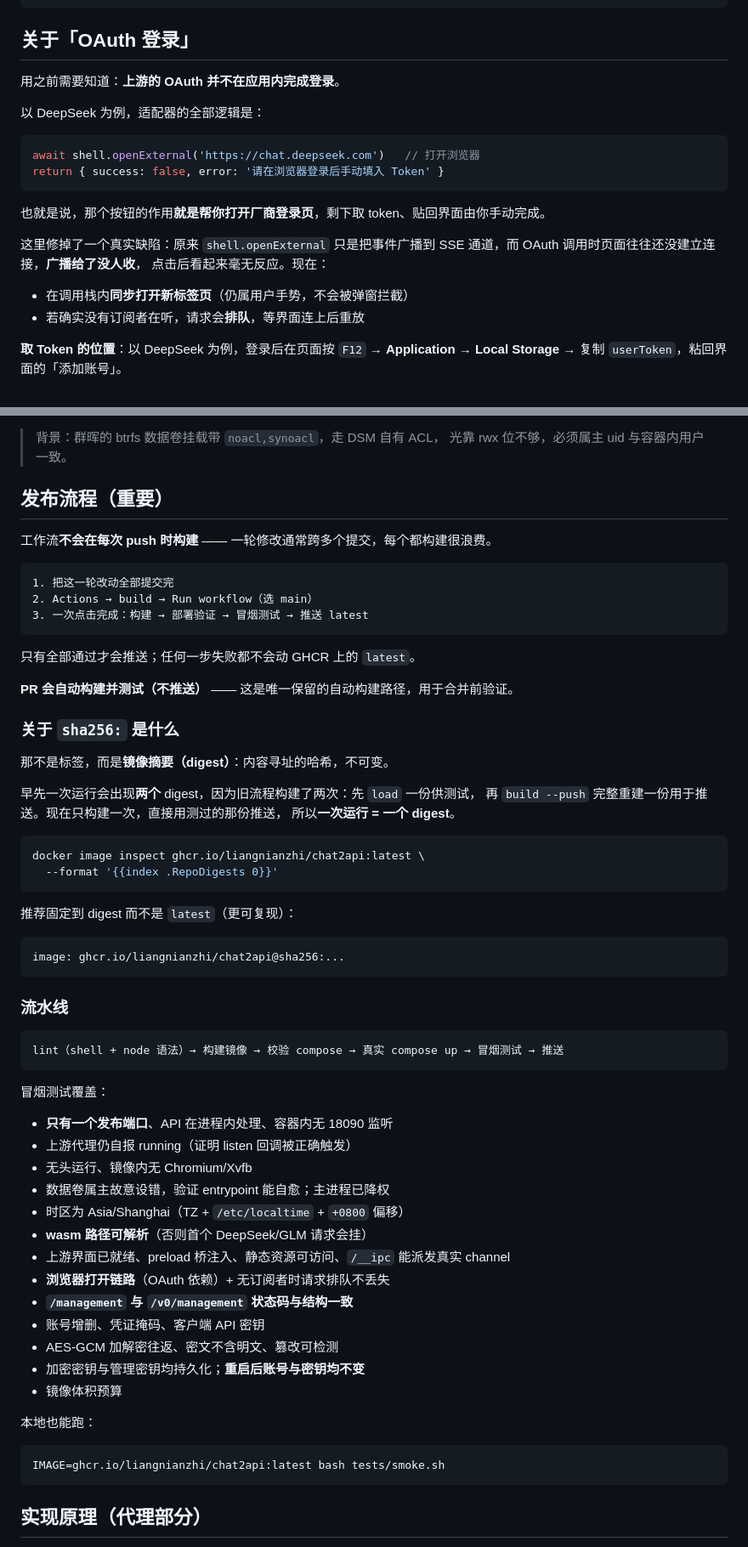
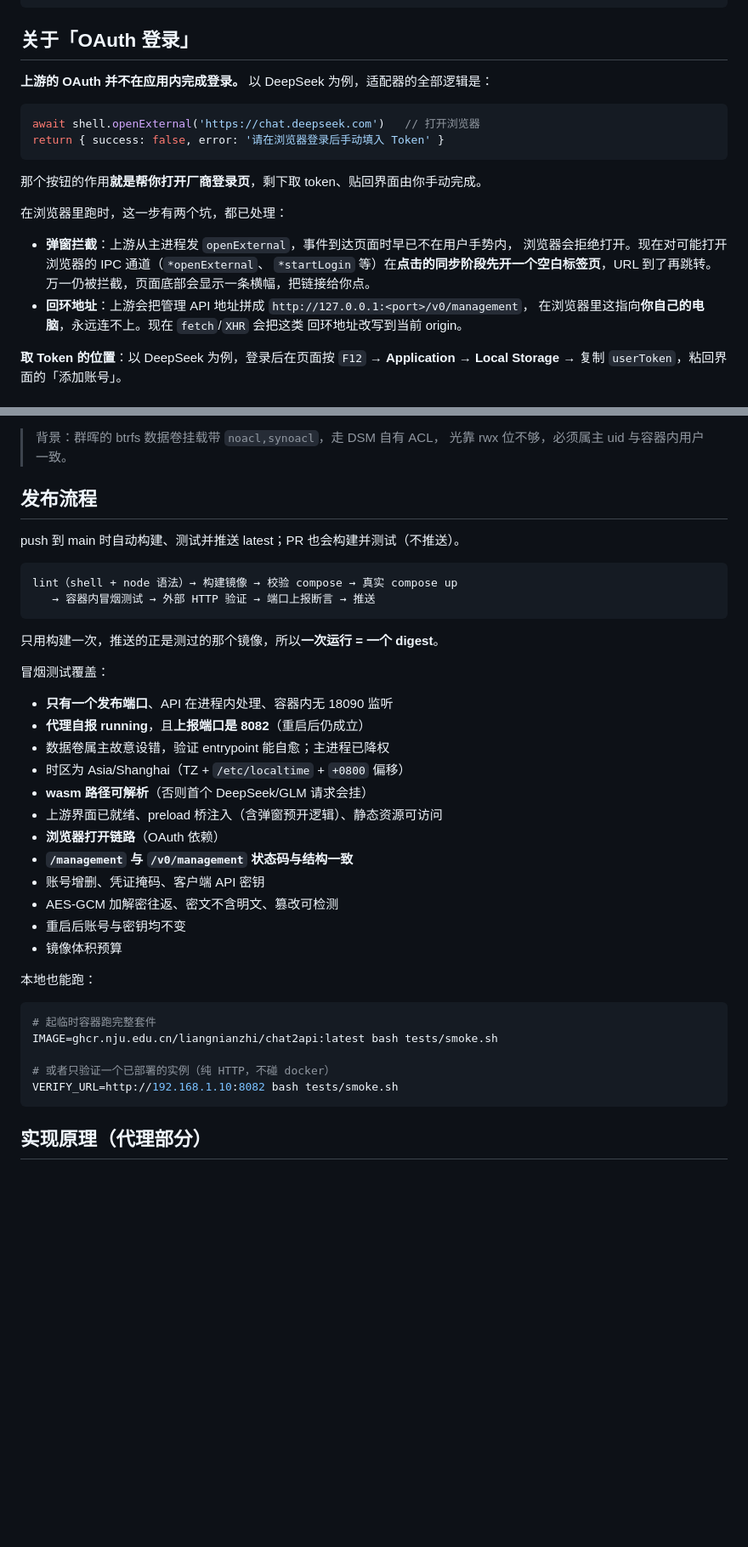
Before and after one commit to liangnianzhi/chat2api, a Markdown page: README.md, 2 parts joined by grey strips. Shown at 85% size. Drawn GitHub-style; blank space fills up the shorter version.

````diff
--- a/README.md
+++ b/README.md
@@ -79,23 +83,24 @@ curl http://127.0.0.1:8082/management/providers
 
 ## 关于「OAuth 登录」
 
-用之前需要知道：**上游的 OAuth 并不在应用内完成登录**。
-
-以 DeepSeek 为例，适配器的全部逻辑是：
+**上游的 OAuth 并不在应用内完成登录。** 以 DeepSeek 为例，适配器的全部逻辑是：
 
 ```ts
 await shell.openExternal('https://chat.deepseek.com')   // 打开浏览器
 return { success: false, error: '请在浏览器登录后手动填入 Token' }
 ```
 
-也就是说，那个按钮的作用**就是帮你打开厂商登录页**，剩下取 token、贴回界面由你手动完成。
+那个按钮的作用**就是帮你打开厂商登录页**，剩下取 token、贴回界面由你手动完成。
 
-这里修掉了一个真实缺陷：原来 `shell.openExternal` 只是把事件广播到
-SSE 通道，而 OAuth 调用时页面往往还没建立连接，**广播给了没人收**，
-点击后看起来毫无反应。现在：
+在浏览器里跑时，这一步有两个坑，都已处理：
 
-- 在调用栈内**同步打开新标签页**（仍属用户手势，不会被弹窗拦截）
-- 若确实没有订阅者在听，请求会**排队**，等界面连上后重放
+- **弹窗拦截**：上游从主进程发 `openExternal`，事件到达页面时早已不在用户手势内，
+  浏览器会拒绝打开。现在对可能打开浏览器的 IPC 通道（`*openExternal`、
+  `*startLogin` 等）在**点击的同步阶段先开一个空白标签页**，URL 到了再跳转。
+  万一仍被拦截，页面底部会显示一条横幅，把链接给你点。
+- **回环地址**：上游会把管理 API 地址拼成 `http://127.0.0.1:<port>/v0/management`，
+  在浏览器里这指向**你自己的电脑**，永远连不上。现在 `fetch`/`XHR` 会把这类
+  回环地址改写到当前 origin。
 
 **取 Token 的位置**：以 DeepSeek 为例，登录后在页面按 `F12` →
 **Application → Local Storage** → 复制 `userToken`，粘回界面的「添加账号」。
@@ -180,65 +213,40 @@ tar czf chat2api-data-$(date +%Y%m%d).tar.gz data
 > 背景：群晖的 btrfs 数据卷挂载带 `noacl,synoacl`，走 DSM 自有 ACL，
 > 光靠 rwx 位不够，必须属主 uid 与容器内用户一致。
 
-## 发布流程（重要）
+## 发布流程
 
-工作流**不会在每次 push 时构建** —— 一轮修改通常跨多个提交，每个都构建很浪费。
+push 到 main 时自动构建、测试并推送 latest；PR 也会构建并测试（不推送）。
 
 ```
-1. 把这一轮改动全部提交完
-2. Actions → build → Run workflow（选 main）
-3. 一次点击完成：构建 → 部署验证 → 冒烟测试 → 推送 latest
+lint（shell + node 语法）→ 构建镜像 → 校验 compose → 真实 compose up
+   → 容器内冒烟测试 → 外部 HTTP 验证 → 端口上报断言 → 推送
 ```
 
-只有全部通过才会推送；任何一步失败都不会动 GHCR 上的 `latest`。
-
-**PR 会自动构建并测试（不推送）** —— 这是唯一保留的自动构建路径，用于合并前验证。
-
-### 关于 `sha256:` 是什么
-
-那不是标签，而是**镜像摘要（digest）**：内容寻址的哈希，不可变。
-
-早先一次运行会出现**两个** digest，因为旧流程构建了两次：先 `load` 一份供测试，
-再 `build --push` 完整重建一份用于推送。现在只构建一次，直接用测过的那份推送，
-所以**一次运行 = 一个 digest**。
-
-```bash
-docker image inspect ghcr.io/liangnianzhi/chat2api:latest \
-  --format '{{index .RepoDigests 0}}'
-```
-
-推荐固定到 digest 而不是 `latest`（更可复现）：
-
-```yaml
-image: ghcr.io/liangnianzhi/chat2api@sha256:...
-```
-
-### 流水线
-
-```
-lint（shell + node 语法）→ 构建镜像 → 校验 compose → 真实 compose up → 冒烟测试 → 推送
-```
+只用构建一次，推送的正是测过的那个镜像，所以**一次运行 = 一个 digest**。
 
 冒烟测试覆盖：
 
 - **只有一个发布端口**、API 在进程内处理、容器内无 18090 监听
-- 上游代理仍自报 running（证明 listen 回调被正确触发）
-- 无头运行、镜像内无 Chromium/Xvfb
+- **代理自报 running**，且**上报端口是 8082**（重启后仍成立）
 - 数据卷属主故意设错，验证 entrypoint 能自愈；主进程已降权
 - 时区为 Asia/Shanghai（TZ + `/etc/localtime` + `+0800` 偏移）
 - **wasm 路径可解析**（否则首个 DeepSeek/GLM 请求会挂）
-- 上游界面已就绪、preload 桥注入、静态资源可访问、`/__ipc` 能派发真实 channel
-- **浏览器打开链路**（OAuth 依赖）+ 无订阅者时请求排队不丢失
+- 上游界面已就绪、preload 桥注入（含弹窗预开逻辑）、静态资源可访问
+- **浏览器打开链路**（OAuth 依赖）
 - **`/management` 与 `/v0/management` 状态码与结构一致**
 - 账号增删、凭证掩码、客户端 API 密钥
 - AES-GCM 加解密往返、密文不含明文、篡改可检测
-- 加密密钥与管理密钥均持久化；**重启后账号与密钥均不变**
+- 重启后账号与密钥均不变
 - 镜像体积预算
 
 本地也能跑：
 
 ```bash
-IMAGE=ghcr.io/liangnianzhi/chat2api:latest bash tests/smoke.sh
+# 起临时容器跑完整套件
+IMAGE=ghcr.nju.edu.cn/liangnianzhi/chat2api:latest bash tests/smoke.sh
+
+# 或者只验证一个已部署的实例（纯 HTTP，不碰 docker）
+VERIFY_URL=http://192.168.1.10:8082 bash tests/smoke.sh
 ```
 
 ## 实现原理（代理部分）
````
Also changed, not shown: other parts of README.md (+60 -32 lines).
